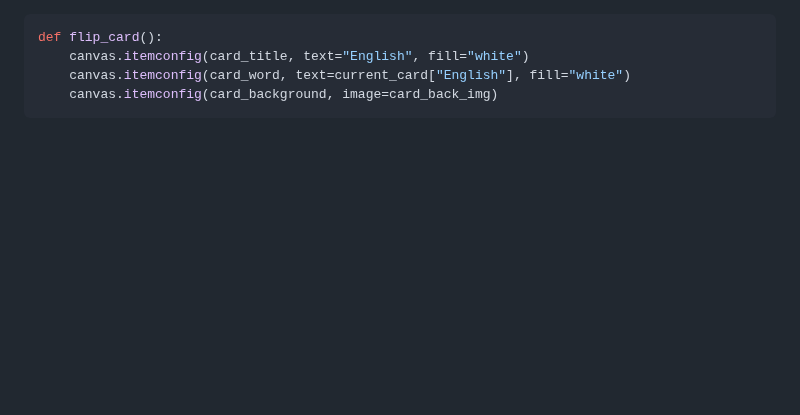
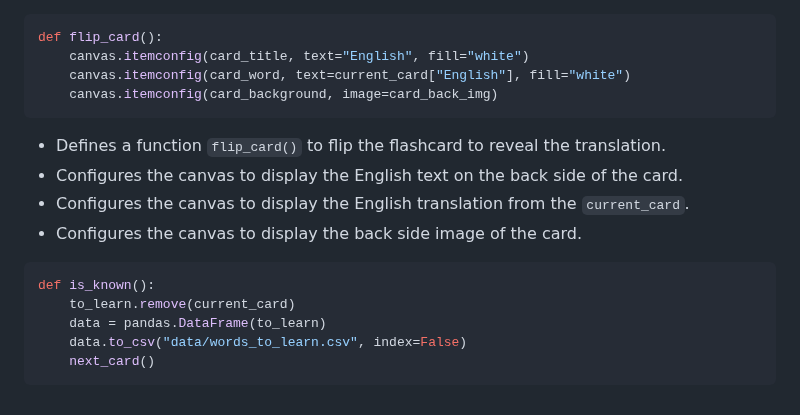
Before and after one commit to streetprophet90/Professional-Portfolio, a Markdown page: 24-Flash-Card/README.md, the part around the change. GitHub-like rendering; blank space fills up the shorter version.

````diff
--- a/24-Flash-Card/README.md
+++ b/24-Flash-Card/README.md
@@ -122,3 +122,16 @@ def flip_card():
     canvas.itemconfig(card_word, text=current_card["English"], fill="white")
     canvas.itemconfig(card_background, image=card_back_img)
 ```
+
+- Defines a function `flip_card()` to flip the flashcard to reveal the translation.
+- Configures the canvas to display the English text on the back side of the card.
+- Configures the canvas to display the English translation from the `current_card`.
+- Configures the canvas to display the back side image of the card.
+
+```python
+def is_known():
+    to_learn.remove(current_card)
+    data = pandas.DataFrame(to_learn)
+    data.to_csv("data/words_to_learn.csv", index=False)
+    next_card()
+```
````
